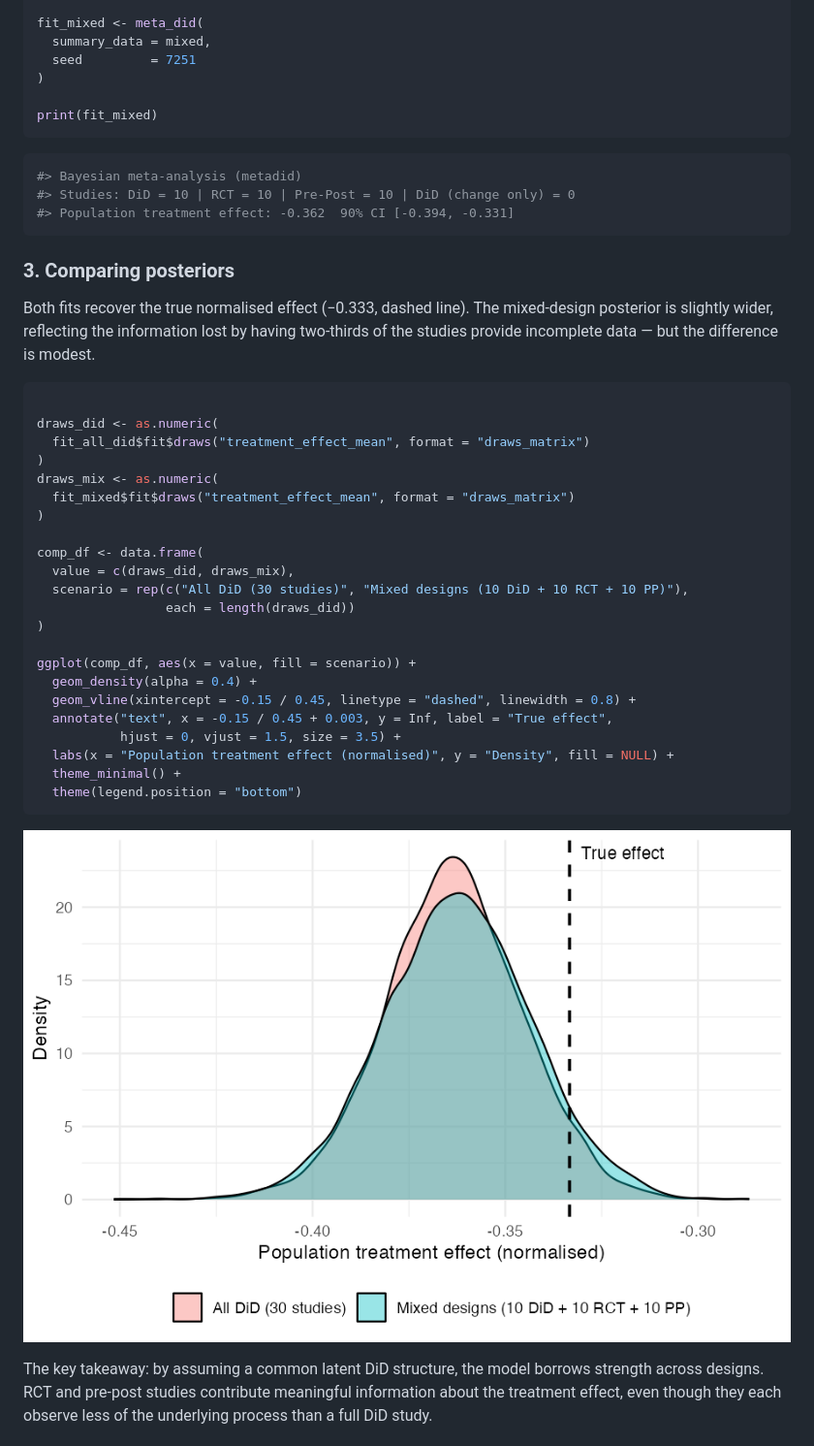
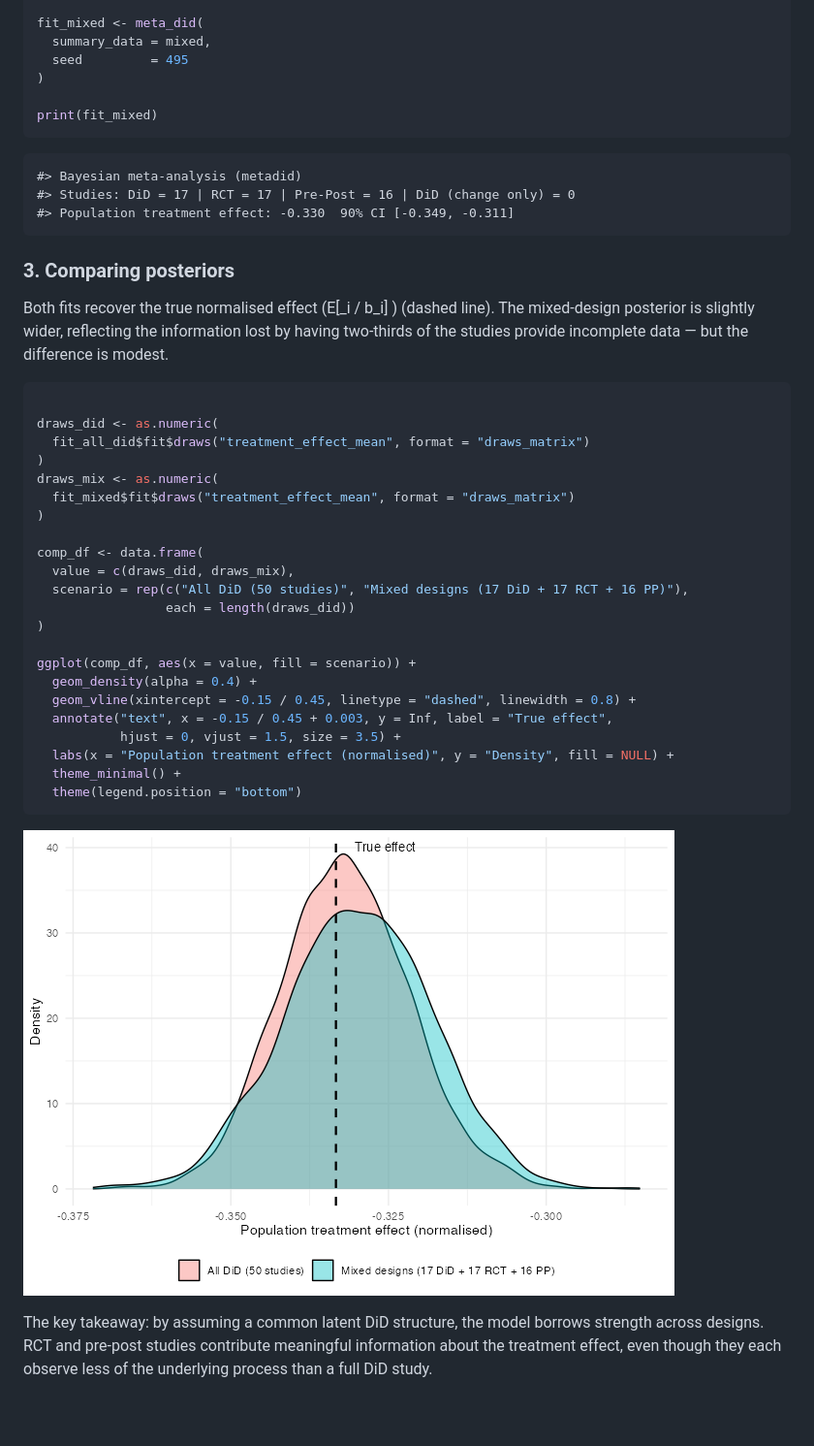
Before and after one commit to ben18785/metadid, a Markdown page: index.md, the part around the change printed below. Shown: that part at 97% size. Drawn GitHub-style; pictures changed too: reference/figures/README-comparison.png; blank space fills up the shorter version.

Commit message:
Deploying to gh-pages from @ ben18785/metadid@c33064835c916c550e1d2145bd73b18b871b6664 🚀

````diff
--- a/index.md
+++ b/index.md
@@ -258,24 +233,22 @@ mixed <- bind_rows(
 
 fit_mixed <- meta_did(
   summary_data = mixed,
-  seed         = 7251
+  seed         = 495
 )
 
 print(fit_mixed)
 ```
 
-``` R
-#> Bayesian meta-analysis (metadid)
-#> Studies: DiD = 10 | RCT = 10 | Pre-Post = 10 | DiD (change only) = 0
-#> Population treatment effect: -0.362  90% CI [-0.394, -0.331]
-```
+    #> Bayesian meta-analysis (metadid)
+    #> Studies: DiD = 17 | RCT = 17 | Pre-Post = 16 | DiD (change only) = 0
+    #> Population treatment effect: -0.330  90% CI [-0.349, -0.311]
 
 ### 3. Comparing posteriors
 
-Both fits recover the true normalised effect (−0.333, dashed line). The
-mixed-design posterior is slightly wider, reflecting the information
-lost by having two-thirds of the studies provide incomplete data — but
-the difference is modest.
+Both fits recover the true normalised effect (E\[\_i / b_i\] ) (dashed
+line). The mixed-design posterior is slightly wider, reflecting the
+information lost by having two-thirds of the studies provide incomplete
+data — but the difference is modest.
 
 ``` r
 
@@ -288,7 +261,7 @@ draws_mix <- as.numeric(
 
 comp_df <- data.frame(
   value = c(draws_did, draws_mix),
-  scenario = rep(c("All DiD (30 studies)", "Mixed designs (10 DiD + 10 RCT + 10 PP)"),
+  scenario = rep(c("All DiD (50 studies)", "Mixed designs (17 DiD + 17 RCT + 16 PP)"),
                  each = length(draws_did))
 )
 
````
Also changed, not shown: other parts of index.md (+40 -65 lines), reference/meta_did.md (+30 -30 lines), reference/meta_did_general.md (+30 -30 lines), reference/figures/README-pp-check-cdf-1.png, reference/figures/README-pp-check-effects-1.png, 6 other files.
